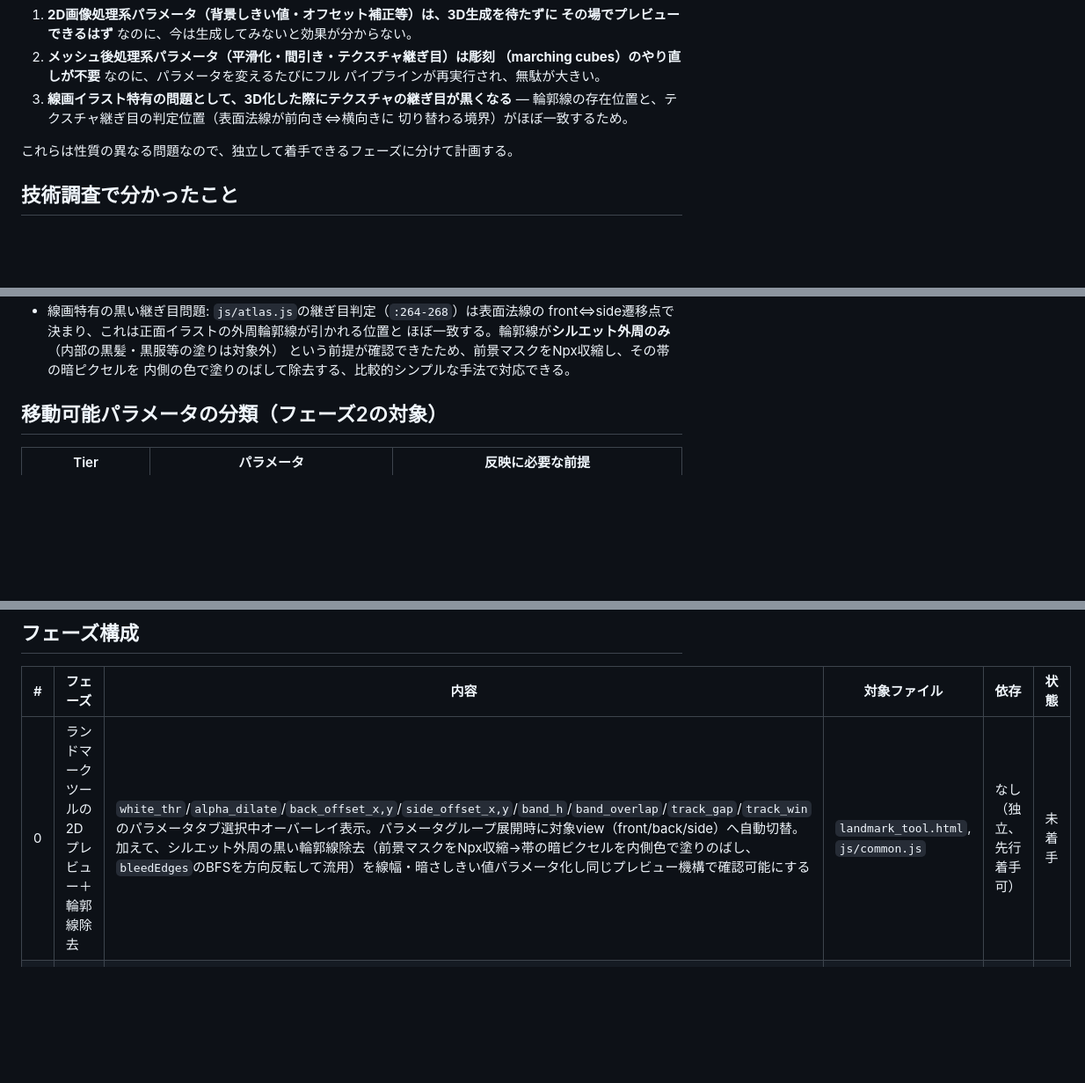
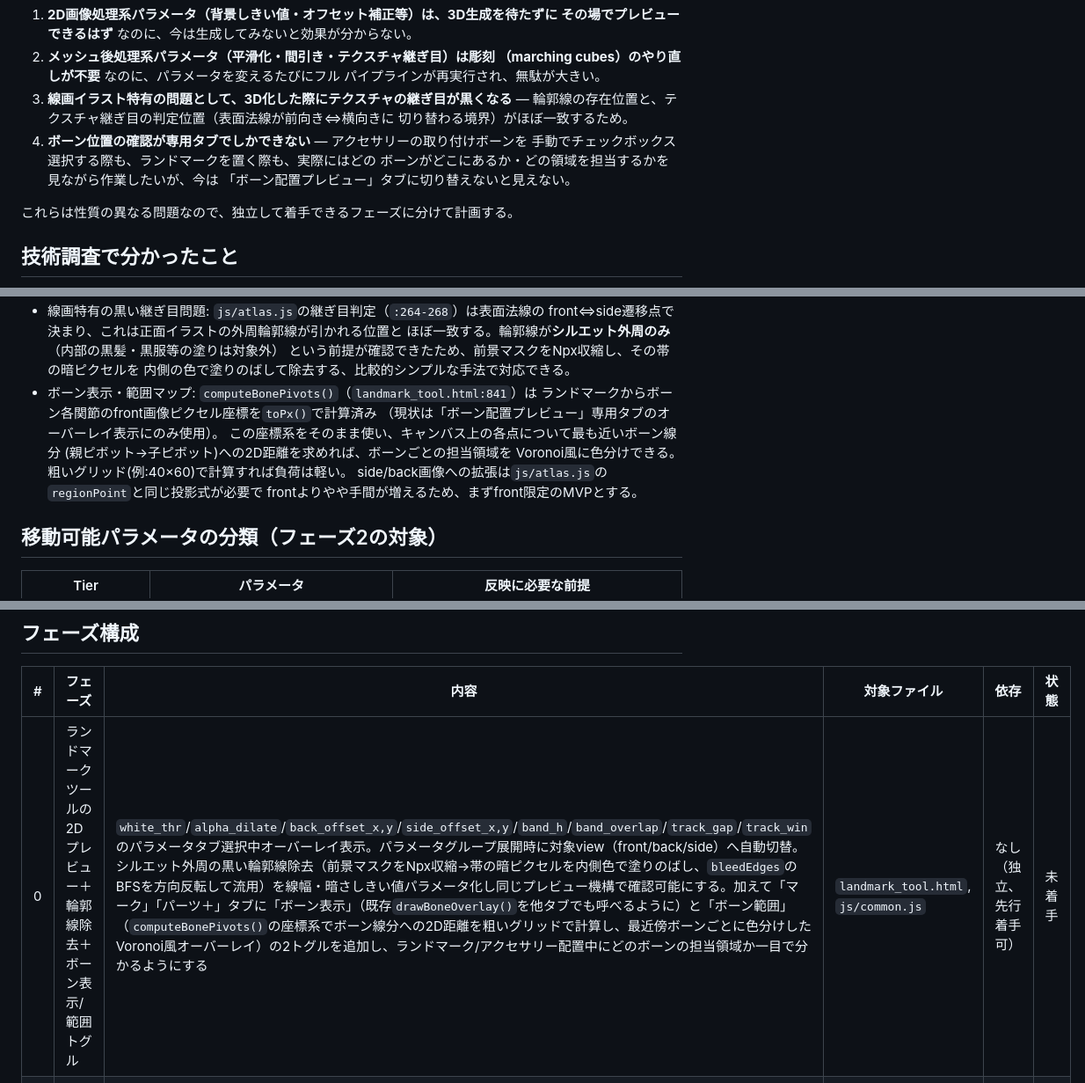
Before and after one commit to amanesf/ghostitd, a Markdown page: GENERATOR_LIVE_PREVIEW_PLAN.md, 3 parts joined by grey strips. Shown at 88% size. Drawn GitHub-style; blank space fills up the shorter version.

Commit message:
プラン更新: ボーン表示/範囲トグルをフェーズ0に追加
アクセサリーのボーン取り付け先を毎回手動選択している課題に対し、個別の
予測線描画ではなく「マーク」「パーツ＋」タブに常時表示できるボーン表示・
ボーン範囲(Voronoi風色分け)トグルを追加する方針に更新。

Co-Authored-By: Claude Sonnet 5 <noreply@anthropic.com>
Claude-Session: https://claude.ai/code/session_01Ljsod2AxYmYjStrCUiw2au

```diff
--- a/GENERATOR_LIVE_PREVIEW_PLAN.md
+++ b/GENERATOR_LIVE_PREVIEW_PLAN.md
@@ -14,6 +14,10 @@
 3. **線画イラスト特有の問題として、3D化した際にテクスチャの継ぎ目が黒くなる** —
    輪郭線の存在位置と、テクスチャ継ぎ目の判定位置（表面法線が前向き⇔横向きに
    切り替わる境界）がほぼ一致するため。
+4. **ボーン位置の確認が専用タブでしかできない** — アクセサリーの取り付けボーンを
+   手動でチェックボックス選択する際も、ランドマークを置く際も、実際にはどの
+   ボーンがどこにあるか・どの領域を担当するかを見ながら作業したいが、今は
+   「ボーン配置プレビュー」タブに切り替えないと見えない。
 
 これらは性質の異なる問題なので、独立して着手できるフェーズに分けて計画する。
 
@@ -34,6 +38,14 @@
   ほぼ一致する。輪郭線が**シルエット外周のみ**（内部の黒髪・黒服等の塗りは対象外）
   という前提が確認できたため、前景マスクをNpx収縮し、その帯の暗ピクセルを
   内側の色で塗りのばして除去する、比較的シンプルな手法で対応できる。
+- ボーン表示・範囲マップ: `computeBonePivots()`（`landmark_tool.html:841`）は
+  ランドマークからボーン各関節のfront画像ピクセル座標を`toPx()`で計算済み
+  （現状は「ボーン配置プレビュー」専用タブのオーバーレイ表示にのみ使用）。
+  この座標系をそのまま使い、キャンバス上の各点について最も近いボーン線分
+  (親ピボット→子ピボット)への2D距離を求めれば、ボーンごとの担当領域を
+  Voronoi風に色分けできる。粗いグリッド(例:40×60)で計算すれば負荷は軽い。
+  side/back画像への拡張は`js/atlas.js`の`regionPoint`と同じ投影式が必要で
+  frontよりやや手間が増えるため、まずfront限定のMVPとする。
 
 ## 移動可能パラメータの分類（フェーズ2の対象）
 
@@ -53,7 +65,7 @@
 
 | # | フェーズ | 内容 | 対象ファイル | 依存 | 状態 |
 |---|---|---|---|---|---|
-| 0 | ランドマークツールの2Dプレビュー＋輪郭線除去 | `white_thr`/`alpha_dilate`/`back_offset_x,y`/`side_offset_x,y`/`band_h`/`band_overlap`/`track_gap`/`track_win`のパラメータタブ選択中オーバーレイ表示。パラメータグループ展開時に対象view（front/back/side）へ自動切替。加えて、シルエット外周の黒い輪郭線除去（前景マスクをNpx収縮→帯の暗ピクセルを内側色で塗りのばし、`bleedEdges`のBFSを方向反転して流用）を線幅・暗さしきい値パラメータ化し同じプレビュー機構で確認可能にする | `landmark_tool.html`, `js/common.js` | なし（独立、先行着手可） | 未着手 |
+| 0 | ランドマークツールの2Dプレビュー＋輪郭線除去＋ボーン表示/範囲トグル | `white_thr`/`alpha_dilate`/`back_offset_x,y`/`side_offset_x,y`/`band_h`/`band_overlap`/`track_gap`/`track_win`のパラメータタブ選択中オーバーレイ表示。パラメータグループ展開時に対象view（front/back/side）へ自動切替。シルエット外周の黒い輪郭線除去（前景マスクをNpx収縮→帯の暗ピクセルを内側色で塗りのばし、`bleedEdges`のBFSを方向反転して流用）を線幅・暗さしきい値パラメータ化し同じプレビュー機構で確認可能にする。加えて「マーク」「パーツ＋」タブに「ボーン表示」（既存`drawBoneOverlay()`を他タブでも呼べるように）と「ボーン範囲」（`computeBonePivots()`の座標系でボーン線分への2D距離を粗いグリッドで計算し、最近傍ボーンごとに色分けしたVoronoi風オーバーレイ）の2トグルを追加し、ランドマーク/アクセサリー配置中にどのボーンの担当領域か一目で分かるようにする | `landmark_tool.html`, `js/common.js` | なし（独立、先行着手可） | 未着手 |
 | 1 | 中間データ契約の設計・実装 | `js/idb.js`の契約を「完成GLB」から「中間パッケージ」（元JSON全体＋生の彫刻メッシュV/F(body/accessory別)＋prep/bleed済みfront/back/side canvas＋skeleton/pivots）に変更。`js/pipeline.js`を重い彫刻（marching cubes）まで実行して中間データを返せるよう分割。`landmark_tool.html`の「生成」ボタンをこの保存形式に変更 | `js/idb.js`, `js/pipeline.js`, `landmark_tool.html` | なし（基盤、フェーズ2の前提） | 未着手 |
 | 2 | ビューアのライブパラメータUI | `character_3d.html`に`js/atlas.js`, `js/model_export.js`, `js/skeleton.js`, `js/carving.js`を読み込み追加。Tier1〜3の12パラメータのUIパネルを実装（`landmark_tool.html`のパラメータパネルUIを流用/移植）。依存順序（smooth→decimate→atlas bake）を守って連動再計算 | `character_3d.html` | フェーズ1 | 未着手 |
 | 3 | ビューアからの最終出力 | 「GLB書き出し」ボタン（現在のプレビュー状態を`model_export.js`でGLB化）。「JSON書き出し/コピー」ボタン（中間パッケージのJSONオブジェクトの該当フィールドをライブ調整値で上書きして`landmarks_ai.json`として出力、`landmark_tool.html`の`exportJson`/`copyJson`と同等のUI） | `character_3d.html` | フェーズ2 | 未着手 |
```
